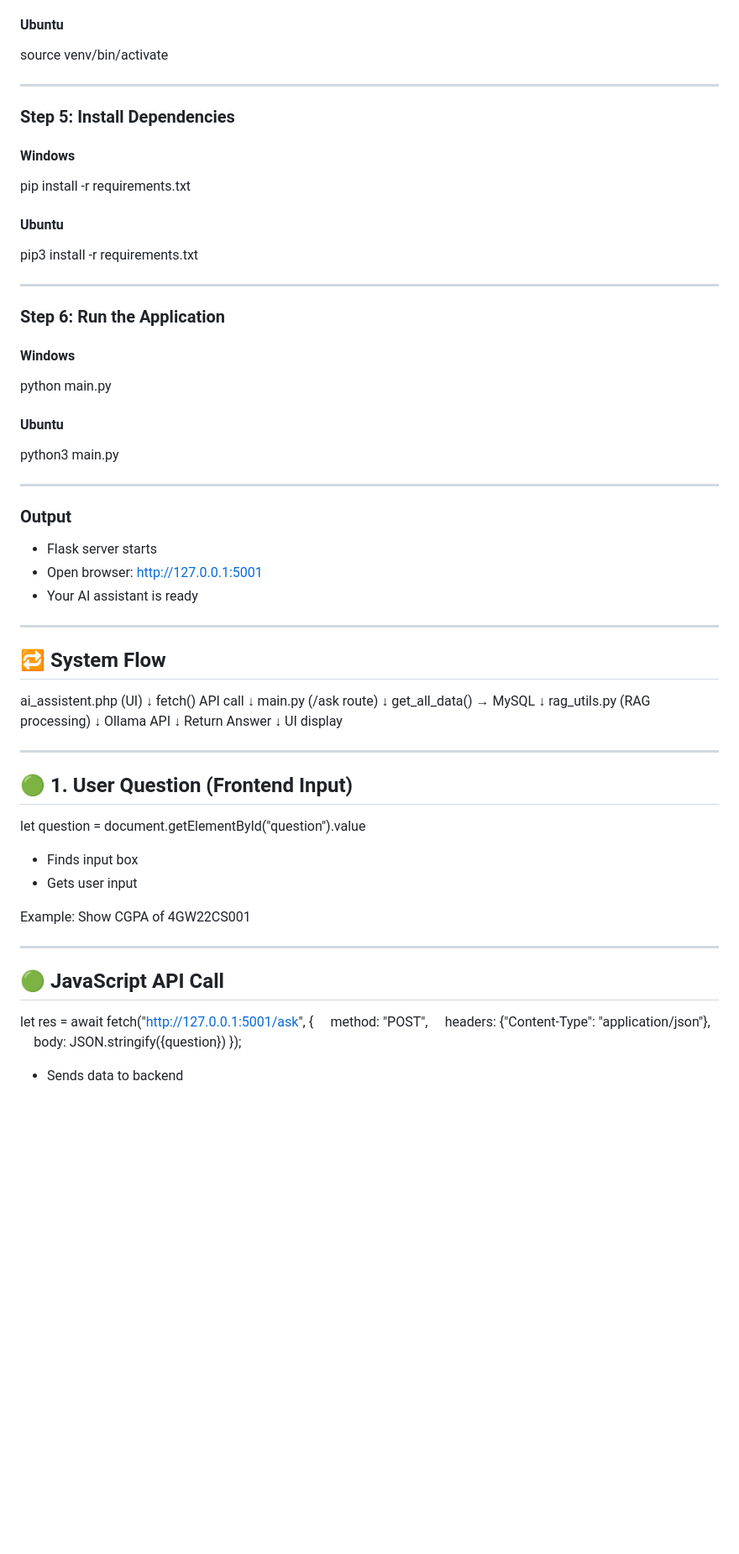
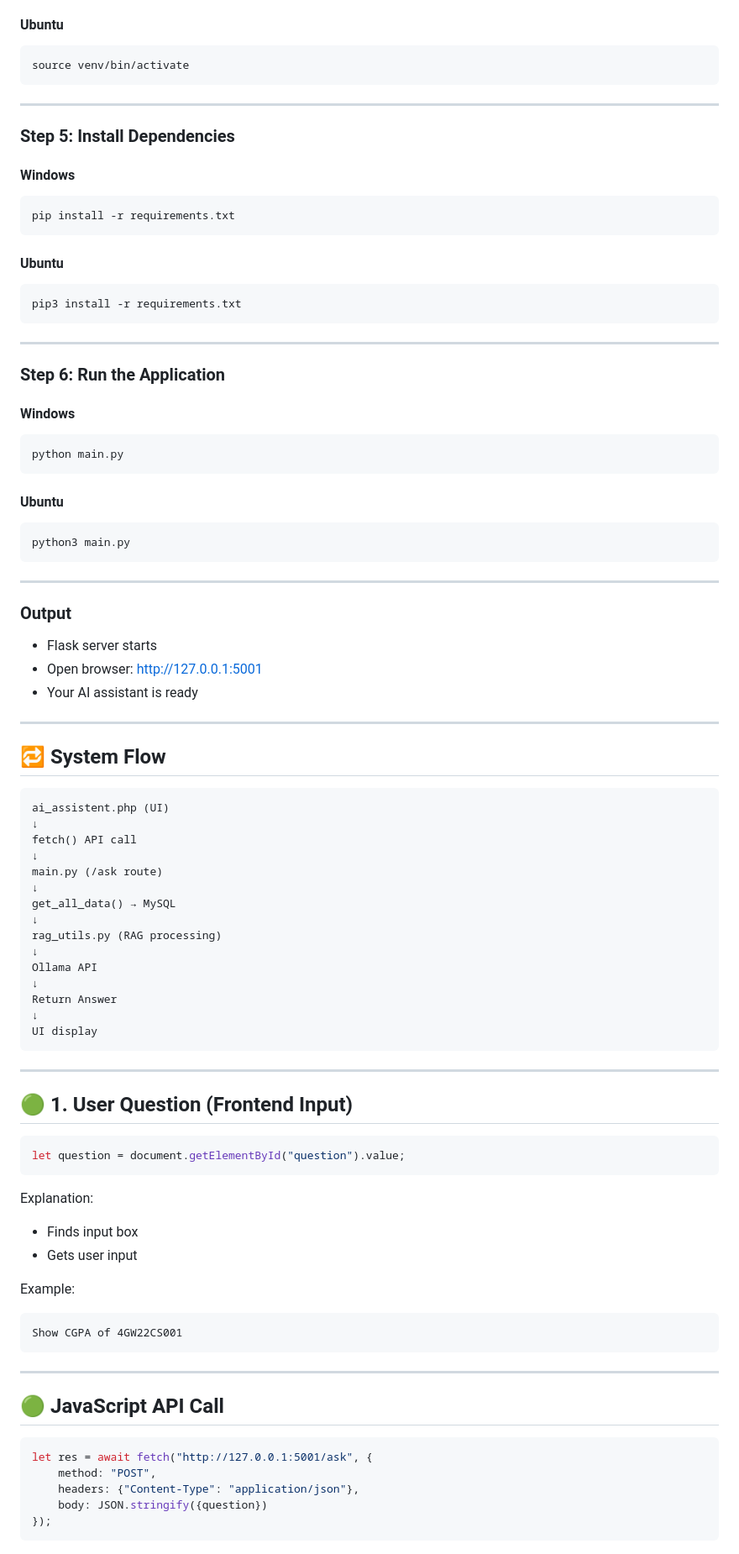
Before and after one commit to Manyacpmanya/AI_ASSISTENT, a Markdown page: README.md, the part around one of its changes. Shown at 84% size. GitHub-like rendering; blank space fills up the shorter version.

````diff
--- a/README.md
+++ b/README.md
@@ -155,7 +200,9 @@ venv\Scripts\activate
 
 #### Ubuntu
 
+```bash
 source venv/bin/activate
+```
 
 ---
 
@@ -163,11 +210,15 @@ source venv/bin/activate
 
 #### Windows
 
+```bash
 pip install -r requirements.txt
+```
 
 #### Ubuntu
 
+```bash
 pip3 install -r requirements.txt
+```
 
 ---
 
@@ -175,11 +226,15 @@ pip3 install -r requirements.txt
 
 #### Windows
 
+```bash
 python main.py
+```
 
 #### Ubuntu
 
+```bash
 python3 main.py
+```
 
 ---
 
@@ -193,6 +248,7 @@ python3 main.py
 
 ## 🔁 System Flow
 
+```
 ai_assistent.php (UI)
 ↓
 fetch() API call
@@ -208,24 +264,34 @@ Ollama API
 Return Answer
 ↓
 UI display
+```
 
 ---
 
 ## 🟢 1. User Question (Frontend Input)
 
-let question = document.getElementById("question").value
+```javascript
+let question = document.getElementById("question").value;
+```
+
+Explanation:
 
 * Finds input box
 * Gets user input
 
-Example: Show CGPA of 4GW22CS001
+Example:
+
+```
+Show CGPA of 4GW22CS001
+```
 
 ---
 
 ## 🟢 JavaScript API Call
 
-let res = await fetch("[http://127.0.0.1:5001/ask](http://127.0.0.1:5001/ask)", {
- method: "POST",
- headers: {"Content-Type": "application/json"},
- body: JSON.stringify({question})
+```javascript
+let res = await fetch("http://127.0.0.1:5001/ask", {
+    method: "POST",
+    headers: {"Content-Type": "application/json"},
+    body: JSON.stringify({question})
 });
````
Also changed, not shown: other parts of README.md (+135 -13 lines).
